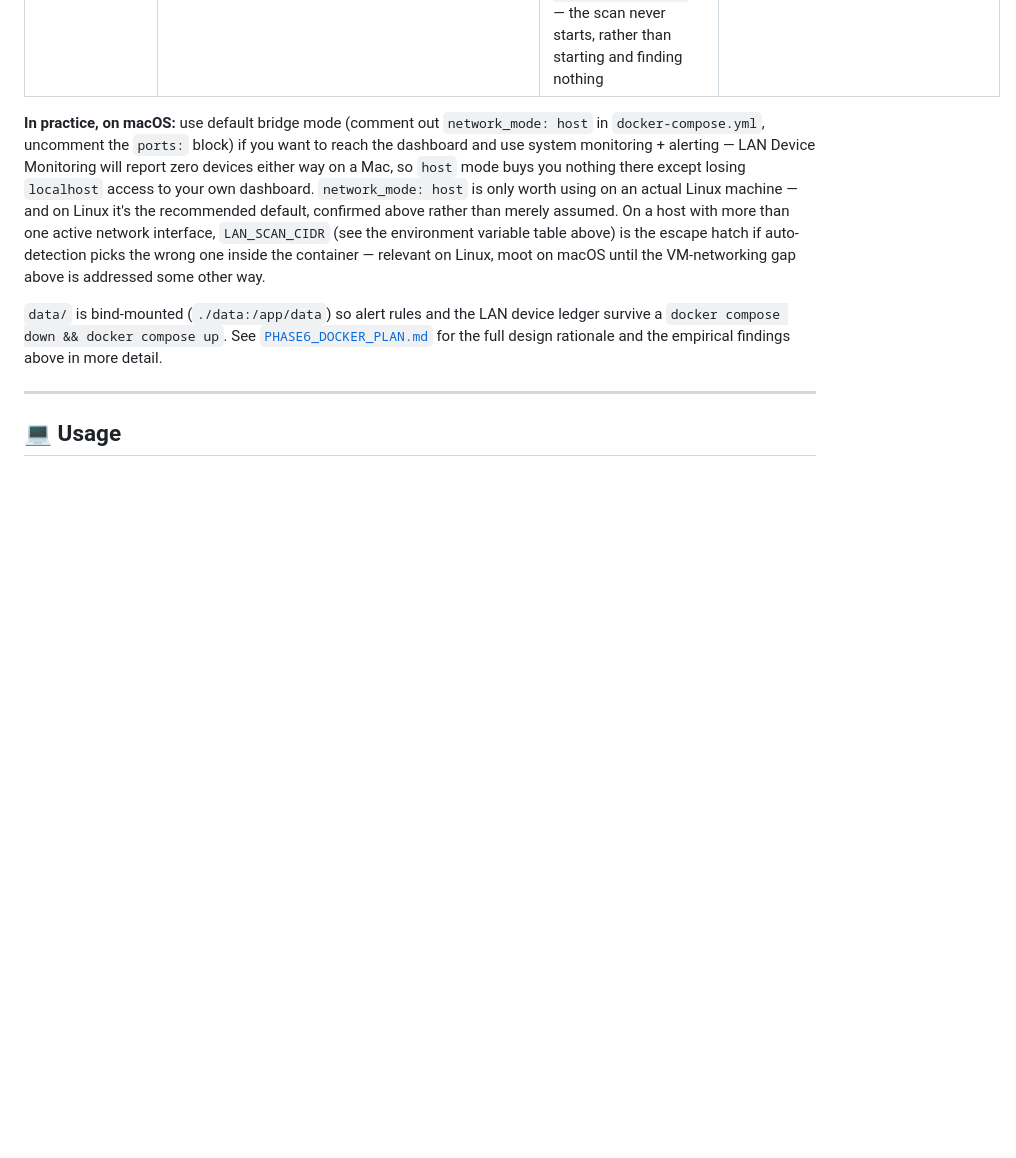
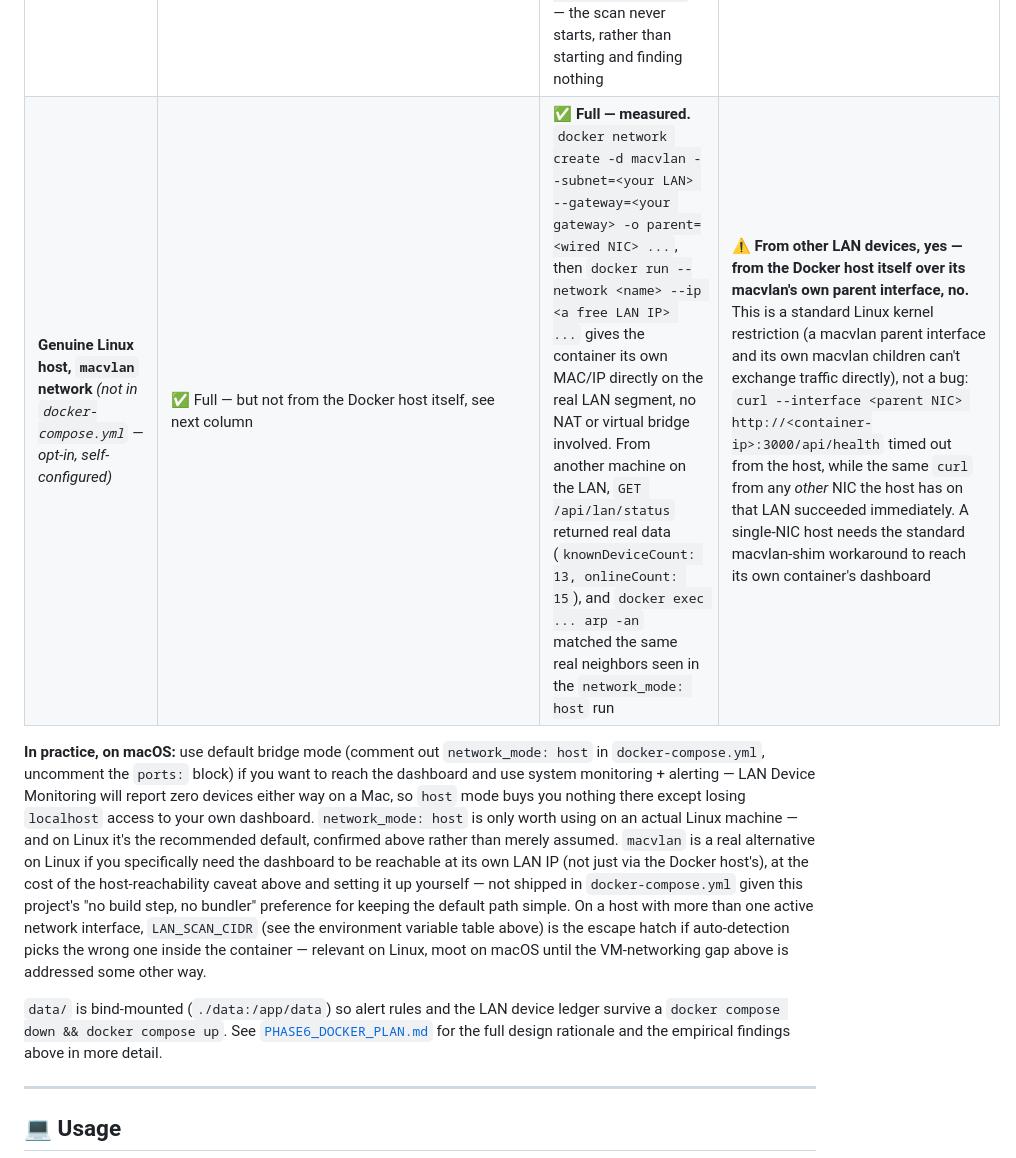
Before and after one commit to noobdna/SND_HOME, a Markdown page: README.md, the part around the change. GitHub-like rendering; blank space fills up the shorter version.

Commit message:
docs: add macvlan row to README's Docker networking comparison
Brings README's Docker section table in line with
PHASE6_DOCKER_PLAN.md's already-updated macvlan verification: real
LAN identity/data confirmed from other LAN devices, plus the
host-reachability caveat (the Docker host can't reach the container
over the macvlan's own parent interface, a kernel restriction, though
it can via any other NIC on the same subnet). Marked opt-in/self-
configured since it isn't shipped in docker-compose.yml.

Co-Authored-By: Claude Sonnet 5 <noreply@anthropic.com>

```diff
--- a/README.md
+++ b/README.md
@@ -280,8 +280,9 @@ docker compose up
 | **Genuine Linux host, `network_mode: host`** | ✅ Full | ✅ **Full — measured, not assumed.** `docker exec ... arp -an` inside the container was byte-for-byte identical to the bare host's own `arp -an` (12/12 entries matched) on a real Linux Mint machine with no VM in between; `GET /api/lan/status` tracked the real LAN (`knownDeviceCount: 12, onlineCount: 13–14` across several scan cycles, the same real network the native Mac process was concurrently reporting `14/14` for) | ✅ Yes — `curl http://localhost:3000/api/health` against the host's own `localhost` worked immediately, no VM boundary to cross |
 | **macOS (Colima or Docker Desktop), `network_mode: host`** | ✅ Full | ❌ **Sees the VM's own virtual subnet, not your real LAN.** Measured on a real Mac with 12 real devices online: the containerized app reported `onlineCount: 2, knownDeviceCount: 1` — Colima's own `192.168.5.0/24` VM network, confirmed via `docker exec ... ip addr show` (`eth0: 192.168.5.1/24`) — while the native (non-Docker) process on the same machine at the same moment correctly reported all 12 | ❌ **No.** `curl http://localhost:3000` fails outright (verified by stopping the native process and confirming the connection then actually drops) — the VM's "host" network isn't forwarded back to the Mac for this mode |
 | **Any platform, default bridge** (`ports:` mapping, in the compose file's comments) | ✅ Full — confirmed on genuine Linux via the mapped port (`curl http://localhost:3001/api/health`/`/api/system` both succeeded from the host) | ❌ **Not "zero devices" — the scan refuses to run at all.** Measured on the same Linux Mint host: the container's auto-detected interface is Docker's own bridge, `eth0: 172.17.0.2/16` — a full `/16`, 65,534 usable hosts — which trips `lan/lanScanner.js`'s own `MAX_HOSTS` (1024) safety cap outright. `GET /api/lan/status` returns `knownDeviceCount: 0, onlineCount: 0, lastError: "Refusing to enumerate 65534 hosts for 172.17.0.0/16 (exceeds the 1024-host safety cap)"` — the scan never starts, rather than starting and finding nothing | ✅ Yes (that's what the `ports:` mapping is for) — confirmed above |
+| **Genuine Linux host, `macvlan` network** *(not in `docker-compose.yml` — opt-in, self-configured)* | ✅ Full — but not from the Docker host itself, see next column | ✅ **Full — measured.** `docker network create -d macvlan --subnet=<your LAN> --gateway=<your gateway> -o parent=<wired NIC> ...`, then `docker run --network <name> --ip <a free LAN IP> ...` gives the container its own MAC/IP directly on the real LAN segment, no NAT or virtual bridge involved. From another machine on the LAN, `GET /api/lan/status` returned real data (`knownDeviceCount: 13, onlineCount: 15`), and `docker exec ... arp -an` matched the same real neighbors seen in the `network_mode: host` run | ⚠️ **From other LAN devices, yes — from the Docker host itself over its macvlan's own parent interface, no.** This is a standard Linux kernel restriction (a macvlan parent interface and its own macvlan children can't exchange traffic directly), not a bug: `curl --interface <parent NIC> http://<container-ip>:3000/api/health` timed out from the host, while the same `curl` from any *other* NIC the host has on that LAN succeeded immediately. A single-NIC host needs the standard macvlan-shim workaround to reach its own container's dashboard |
 
-**In practice, on macOS:** use default bridge mode (comment out `network_mode: host` in `docker-compose.yml`, uncomment the `ports:` block) if you want to reach the dashboard and use system monitoring + alerting — LAN Device Monitoring will report zero devices either way on a Mac, so `host` mode buys you nothing there except losing `localhost` access to your own dashboard. `network_mode: host` is only worth using on an actual Linux machine — and on Linux it's the recommended default, confirmed above rather than merely assumed. On a host with more than one active network interface, `LAN_SCAN_CIDR` (see the environment variable table above) is the escape hatch if auto-detection picks the wrong one inside the container — relevant on Linux, moot on macOS until the VM-networking gap above is addressed some other way.
+**In practice, on macOS:** use default bridge mode (comment out `network_mode: host` in `docker-compose.yml`, uncomment the `ports:` block) if you want to reach the dashboard and use system monitoring + alerting — LAN Device Monitoring will report zero devices either way on a Mac, so `host` mode buys you nothing there except losing `localhost` access to your own dashboard. `network_mode: host` is only worth using on an actual Linux machine — and on Linux it's the recommended default, confirmed above rather than merely assumed. `macvlan` is a real alternative on Linux if you specifically need the dashboard to be reachable at its own LAN IP (not just via the Docker host's), at the cost of the host-reachability caveat above and setting it up yourself — not shipped in `docker-compose.yml` given this project's "no build step, no bundler" preference for keeping the default path simple. On a host with more than one active network interface, `LAN_SCAN_CIDR` (see the environment variable table above) is the escape hatch if auto-detection picks the wrong one inside the container — relevant on Linux, moot on macOS until the VM-networking gap above is addressed some other way.
 
 `data/` is bind-mounted (`./data:/app/data`) so alert rules and the LAN device ledger survive a `docker compose down && docker compose up`. See [`PHASE6_DOCKER_PLAN.md`](PHASE6_DOCKER_PLAN.md) for the full design rationale and the empirical findings above in more detail.
 
```
